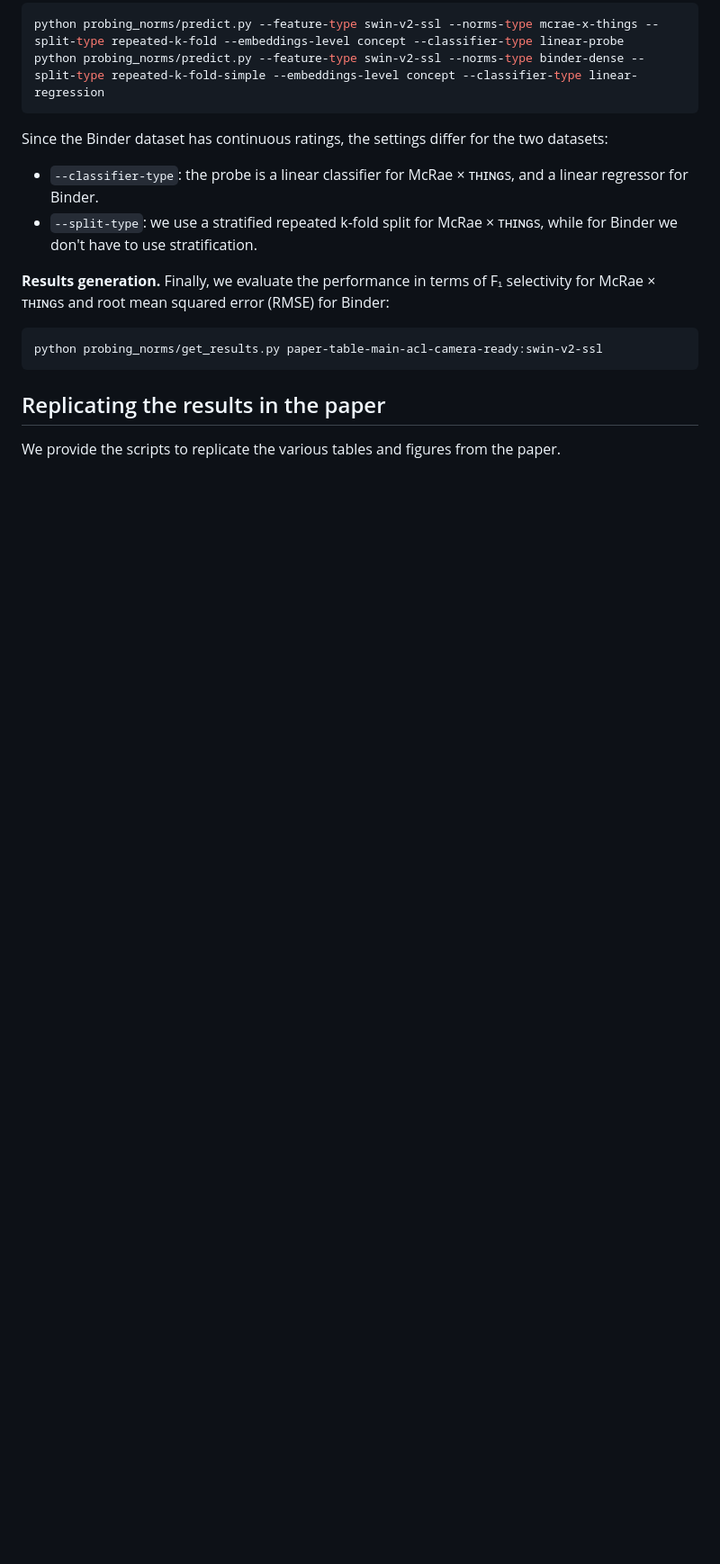
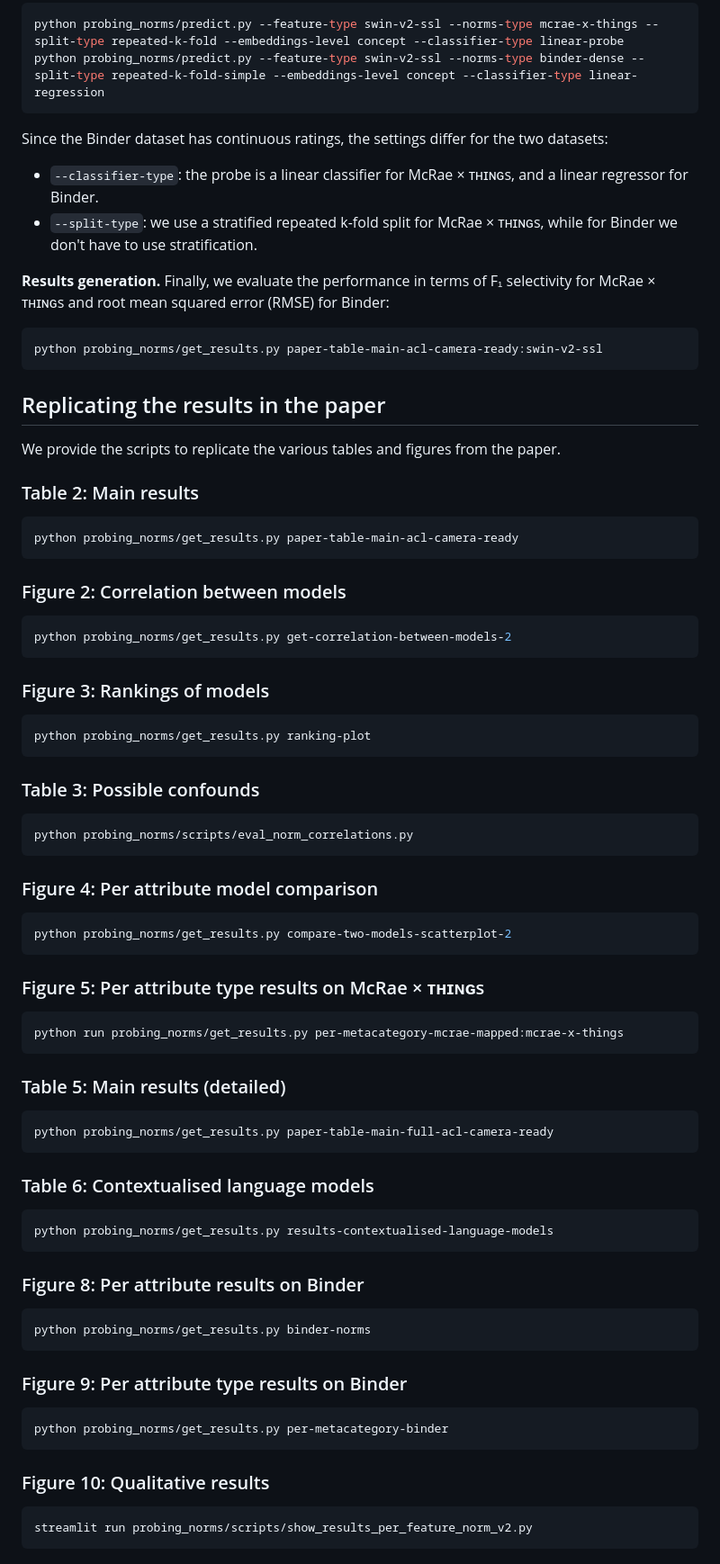
Before and after one commit to danoneata/probing-norms, a Markdown page: README.md, the part around the change printed below. Shown: that part at 90% size. Drawn GitHub-style; blank space fills up the shorter version.

Commit message:
Replicate paper results

````diff
--- a/README.md
+++ b/README.md
@@ -76,3 +76,69 @@ python probing_norms/get_results.py paper-table-main-acl-camera-ready:swin-v2-ss
 ## Replicating the results in the paper
 
 We provide the scripts to replicate the various tables and figures from the paper.
+
+### Table 2: Main results
+
+```bash
+python probing_norms/get_results.py paper-table-main-acl-camera-ready
+```
+
+### Figure 2: Correlation between models
+
+```bash
+python probing_norms/get_results.py get-correlation-between-models-2
+```
+
+### Figure 3: Rankings of models
+
+```bash
+python probing_norms/get_results.py ranking-plot
+```
+
+### Table 3: Possible confounds
+
+```bash
+python probing_norms/scripts/eval_norm_correlations.py
+```
+
+### Figure 4: Per attribute model comparison
+
+```bash
+python probing_norms/get_results.py compare-two-models-scatterplot-2
+```
+
+### Figure 5: Per attribute type results on McRae × ᴛʜɪɴɢs
+
+```bash
+python run probing_norms/get_results.py per-metacategory-mcrae-mapped:mcrae-x-things
+```
+
+### Table 5: Main results (detailed)
+
+```bash
+python probing_norms/get_results.py paper-table-main-full-acl-camera-ready
+```
+
+### Table 6: Contextualised language models
+
+```bash
+python probing_norms/get_results.py results-contextualised-language-models
+```
+
+### Figure 8: Per attribute results on Binder
+
+```bash
+python probing_norms/get_results.py binder-norms
+```
+
+### Figure 9: Per attribute type results on Binder
+
+```bash
+python probing_norms/get_results.py per-metacategory-binder
+```
+
+### Figure 10: Qualitative results
+
+```bash
+streamlit run probing_norms/scripts/show_results_per_feature_norm_v2.py
+```
````
Also changed, not shown: other parts of README.md (+2 -2 lines).
